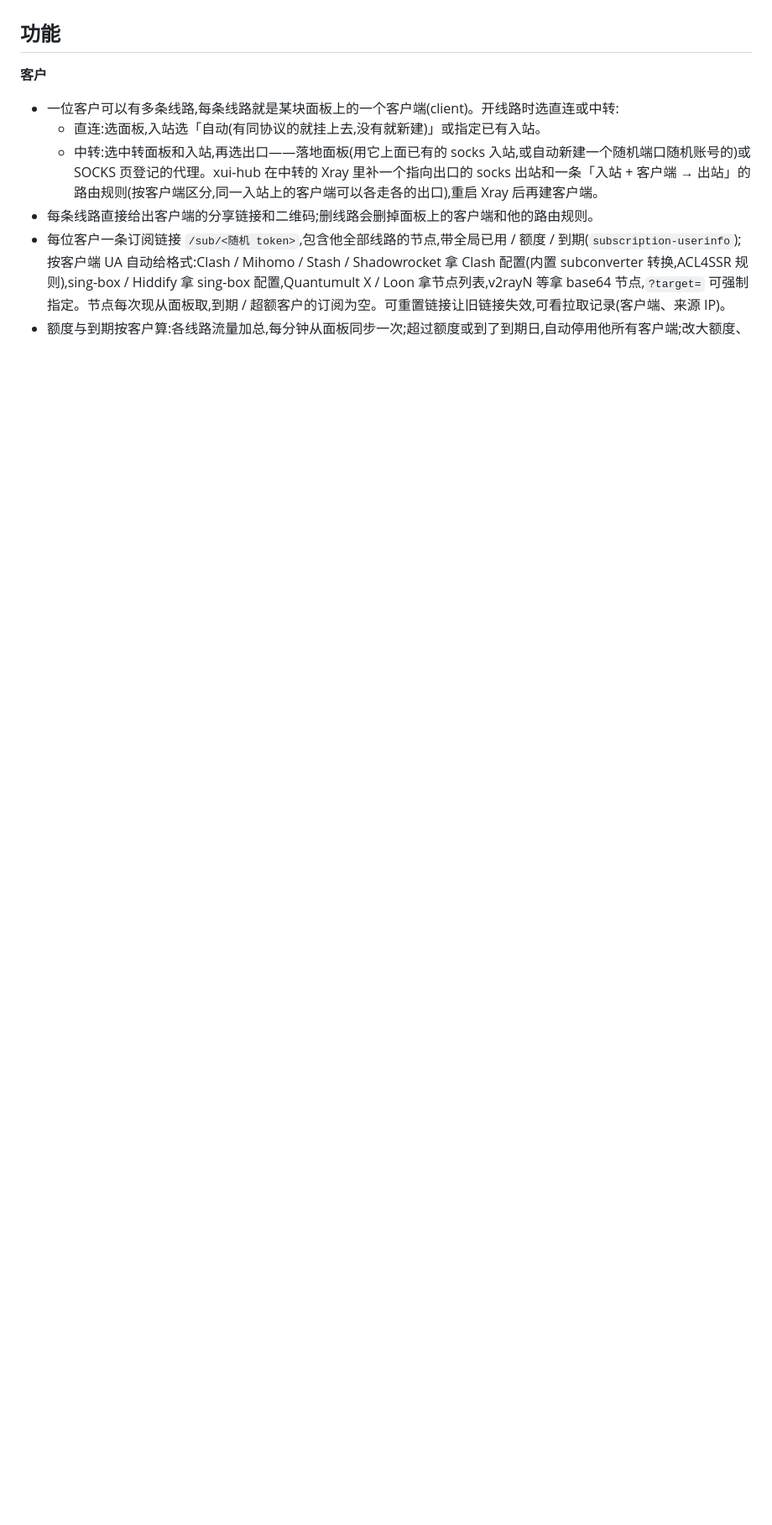
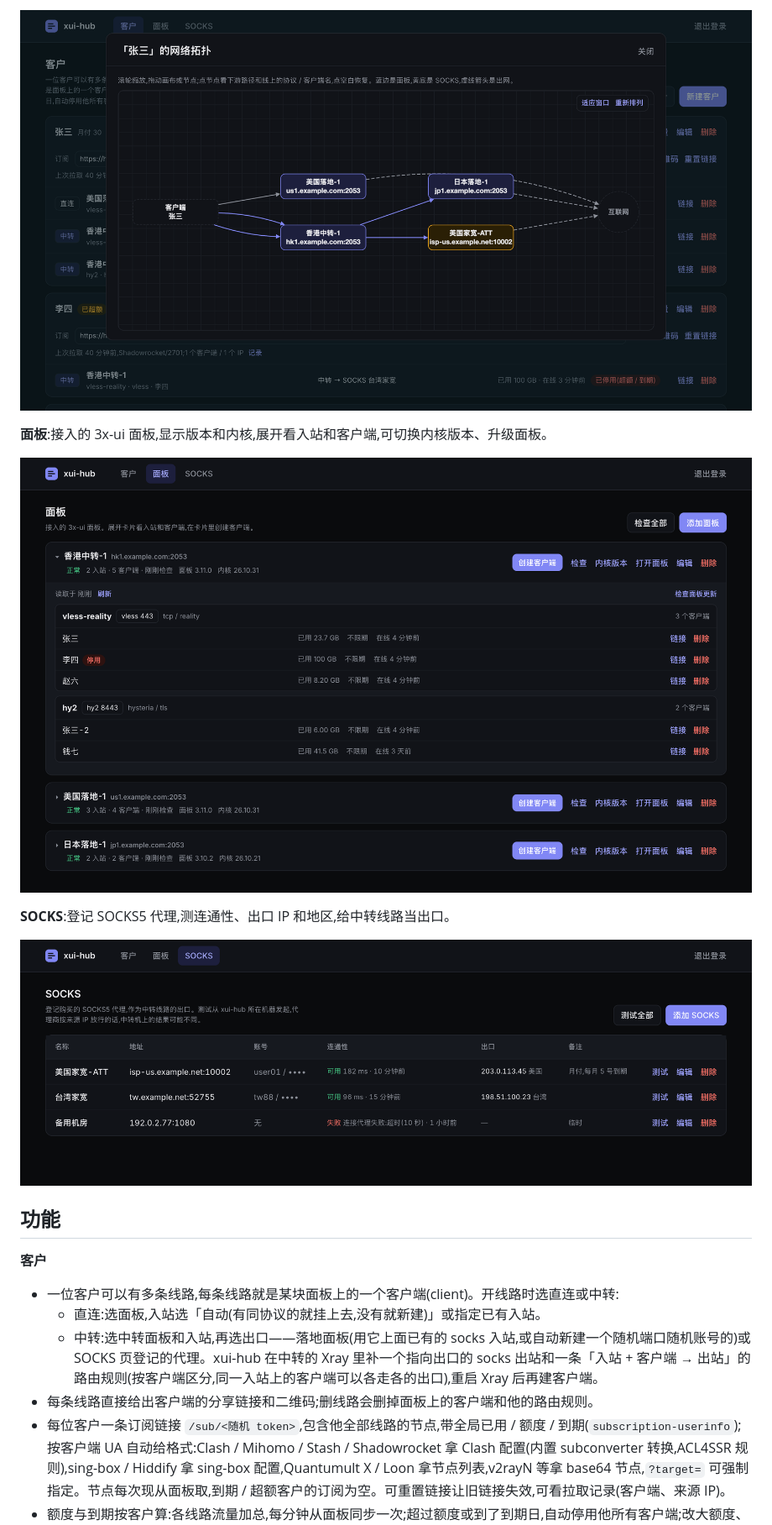
Before and after one commit to fishermanxzx/xui-hub, a Markdown page: README.md, the part around one of its changes. Shown at 84% size. Drawn GitHub-style; pictures changed too: docs/images/panels.png (added), docs/images/socks.png (added), docs/images/topology.png (added); blank space fills up the shorter version.

Commit message:
README 加界面预览图(演示数据,脚本在 scripts/screenshots);订阅行「记录」按钮留出间距
Co-Authored-By: Claude Fable 5.1 <noreply@anthropic.com>

```diff
--- a/README.md
+++ b/README.md
@@ -6,3 +21,12 @@ Node 22 + Express + SQLite + Vue 3,单容器 Docker 部署。
+![网络拓扑](docs/images/topology.png)
+
+**面板**:接入的 3x-ui 面板,显示版本和内核,展开看入站和客户端,可切换内核版本、升级面板。
+
+![面板页](docs/images/panels.png)
+
+**SOCKS**:登记 SOCKS5 代理,测连通性、出口 IP 和地区,给中转线路当出口。
+
+![SOCKS 页](docs/images/socks.png)
 
 ## 功能
 
```
Also changed, not shown: other parts of README.md (+15 -0 lines), scripts/screenshots/README.md (added, +12 -0 lines), docs/images/customers.png (added), docs/images/open-line.png (added), 3 other files.
